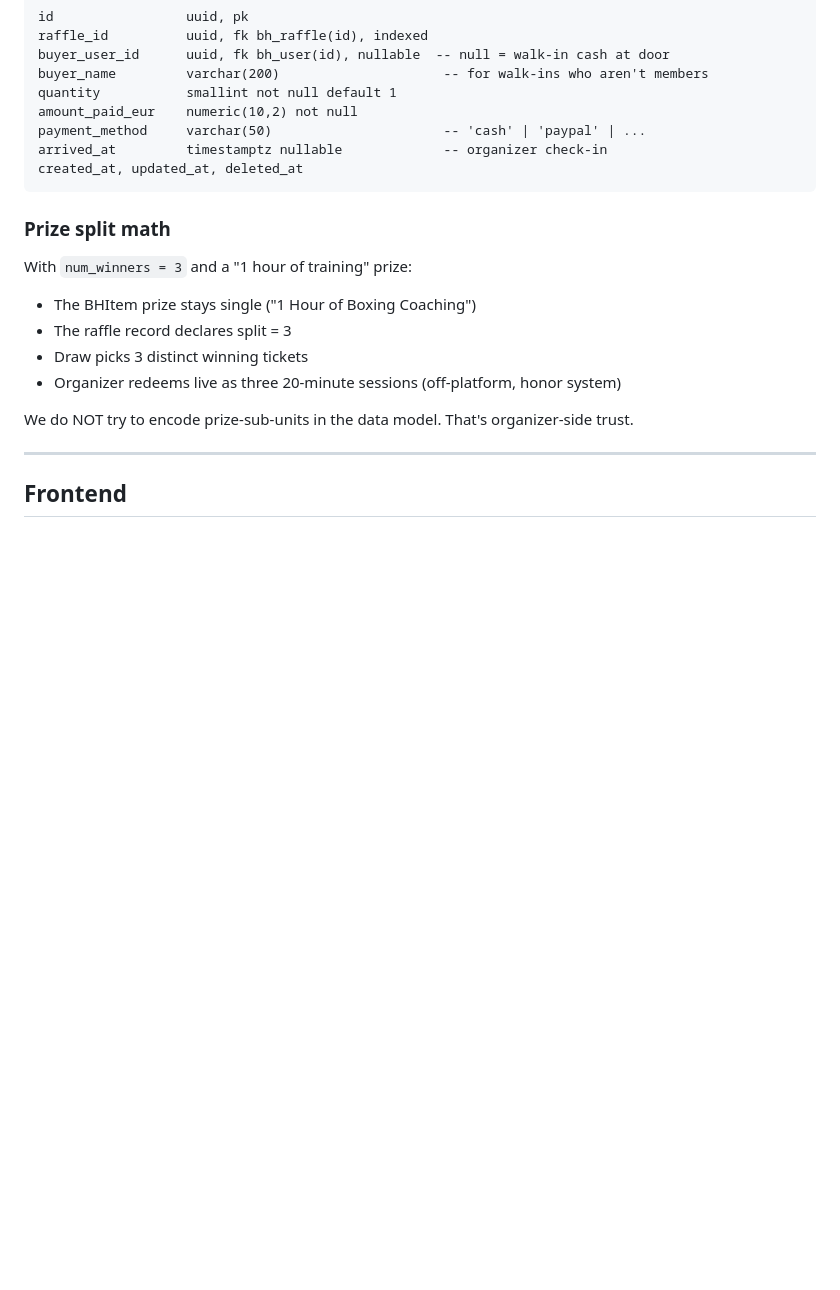
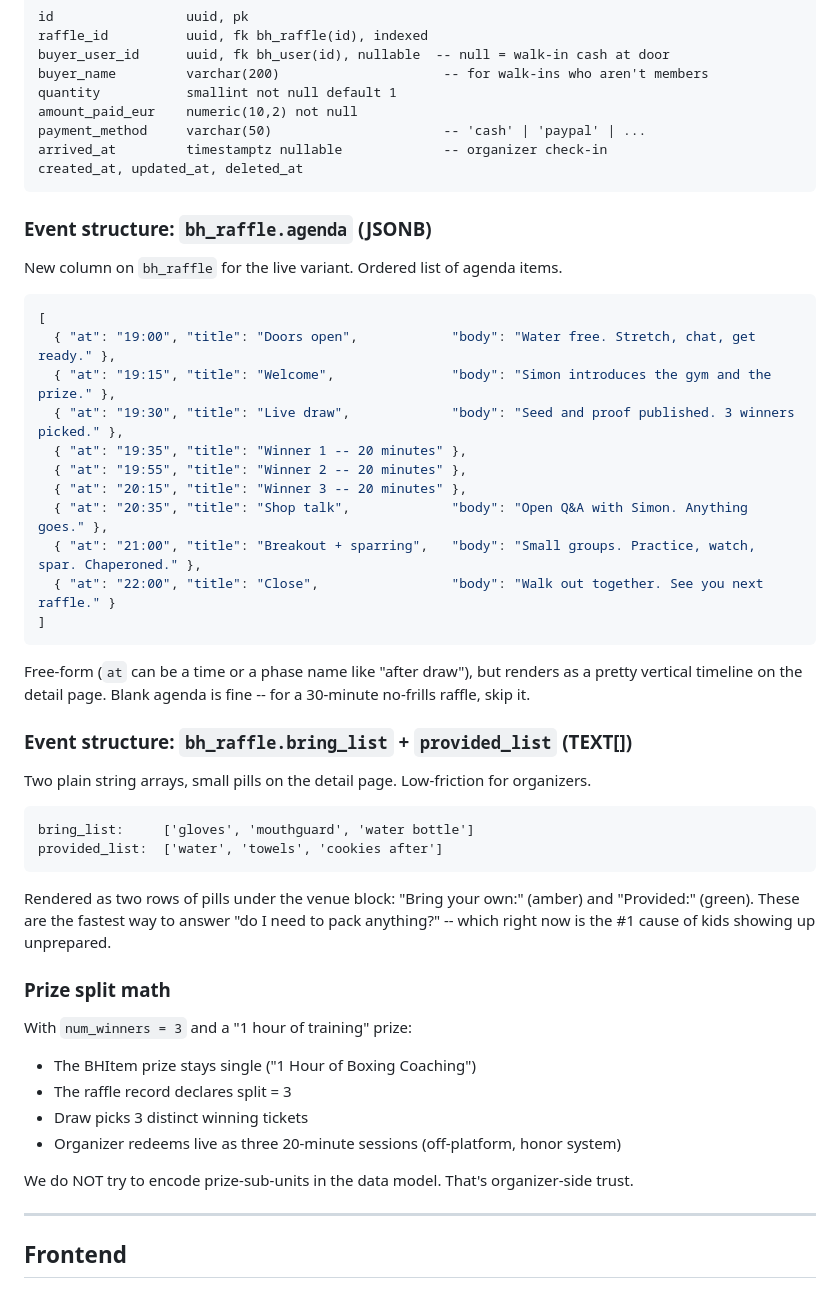
Before and after one commit to akenel/borrowhood, a Markdown page: docs/LIVE-RAFFLES-DESIGN.md, the part around one of its changes. Rendered like a GitHub page; blank space fills up the shorter version.

````diff
--- a/docs/LIVE-RAFFLES-DESIGN.md
+++ b/docs/LIVE-RAFFLES-DESIGN.md
@@ -95,6 +121,37 @@ arrived_at         timestamptz nullable             -- organizer check-in
 created_at, updated_at, deleted_at
 ```
 
+### Event structure: `bh_raffle.agenda` (JSONB)
+
+New column on `bh_raffle` for the live variant. Ordered list of agenda items.
+
+```jsonc
+[
+  { "at": "19:00", "title": "Doors open",            "body": "Water free. Stretch, chat, get ready." },
+  { "at": "19:15", "title": "Welcome",               "body": "Simon introduces the gym and the prize." },
+  { "at": "19:30", "title": "Live draw",             "body": "Seed and proof published. 3 winners picked." },
+  { "at": "19:35", "title": "Winner 1 -- 20 minutes" },
+  { "at": "19:55", "title": "Winner 2 -- 20 minutes" },
+  { "at": "20:15", "title": "Winner 3 -- 20 minutes" },
+  { "at": "20:35", "title": "Shop talk",             "body": "Open Q&A with Simon. Anything goes." },
+  { "at": "21:00", "title": "Breakout + sparring",   "body": "Small groups. Practice, watch, spar. Chaperoned." },
+  { "at": "22:00", "title": "Close",                 "body": "Walk out together. See you next raffle." }
+]
+```
+
+Free-form (`at` can be a time or a phase name like "after draw"), but renders as a pretty vertical timeline on the detail page. Blank agenda is fine -- for a 30-minute no-frills raffle, skip it.
+
+### Event structure: `bh_raffle.bring_list` + `provided_list` (TEXT[])
+
+Two plain string arrays, small pills on the detail page. Low-friction for organizers.
+
+```
+bring_list:     ['gloves', 'mouthguard', 'water bottle']
+provided_list:  ['water', 'towels', 'cookies after']
+```
+
+Rendered as two rows of pills under the venue block: "Bring your own:" (amber) and "Provided:" (green). These are the fastest way to answer "do I need to pack anything?" -- which right now is the #1 cause of kids showing up unprepared.
+
 ### Prize split math
 
 With `num_winners = 3` and a "1 hour of training" prize:
````
Also changed, not shown: other parts of docs/LIVE-RAFFLES-DESIGN.md (+45 -2 lines).
